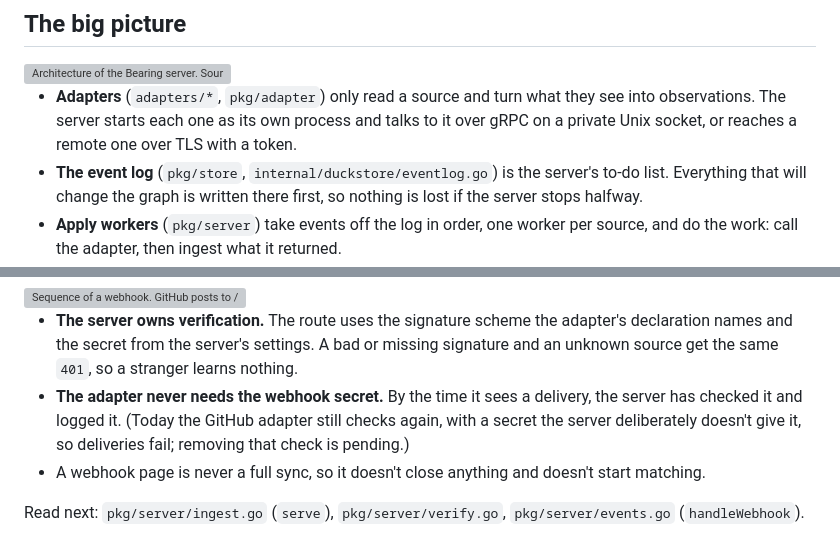
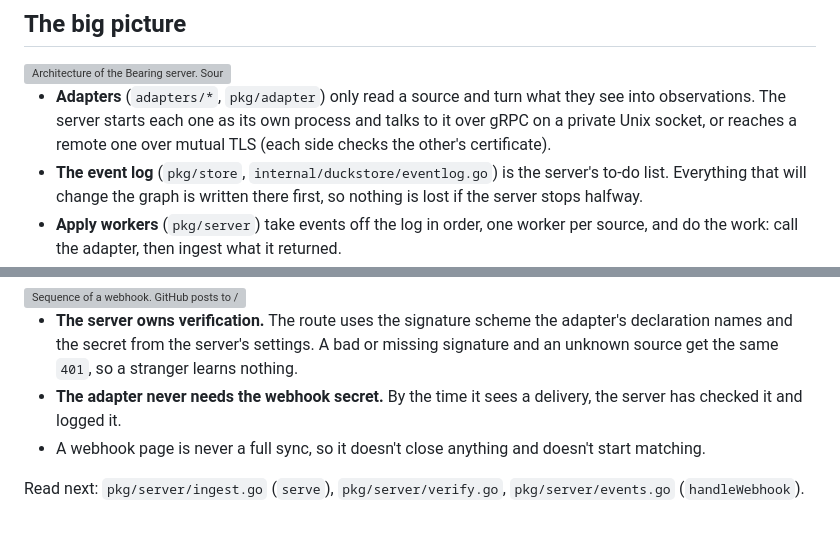
Before and after one commit to dhm116/bearing, a Markdown page: docs/architecture.md, 2 parts joined by grey strips. GitHub-like rendering; grey boxes are pictures that could not be loaded.

Commit message:
Architecture tour: remote adapters use mutual TLS; webhook check moved
Co-Authored-By: Claude Opus 5.5 <noreply@anthropic.com>

```diff
--- a/docs/architecture.md
+++ b/docs/architecture.md
@@ -15,7 +15,7 @@ diagram and the packages to read next. The decisions behind it are in
 - **Adapters** (`adapters/*`, `pkg/adapter`) only read a source and turn
   what they see into observations. The server starts each one as its own
   process and talks to it over gRPC on a private Unix socket, or reaches a
-  remote one over TLS with a token.
+  remote one over mutual TLS (each side checks the other's certificate).
 - **The event log** (`pkg/store`, `internal/duckstore/eventlog.go`) is the
   server's to-do list. Everything that will change the graph is written there
   first, so nothing is lost if the server stops halfway.
@@ -65,9 +65,7 @@ observations later.
   bad or missing signature and an unknown source get the same `401`, so a
   stranger learns nothing.
 - **The adapter never needs the webhook secret.** By the time it sees a
-  delivery, the server has checked it and logged it. (Today the GitHub
-  adapter still checks again, with a secret the server deliberately doesn't
-  give it, so deliveries fail; removing that check is pending.)
+  delivery, the server has checked it and logged it.
 - A webhook page is never a full sync, so it doesn't close anything and
   doesn't start matching.
 
```
